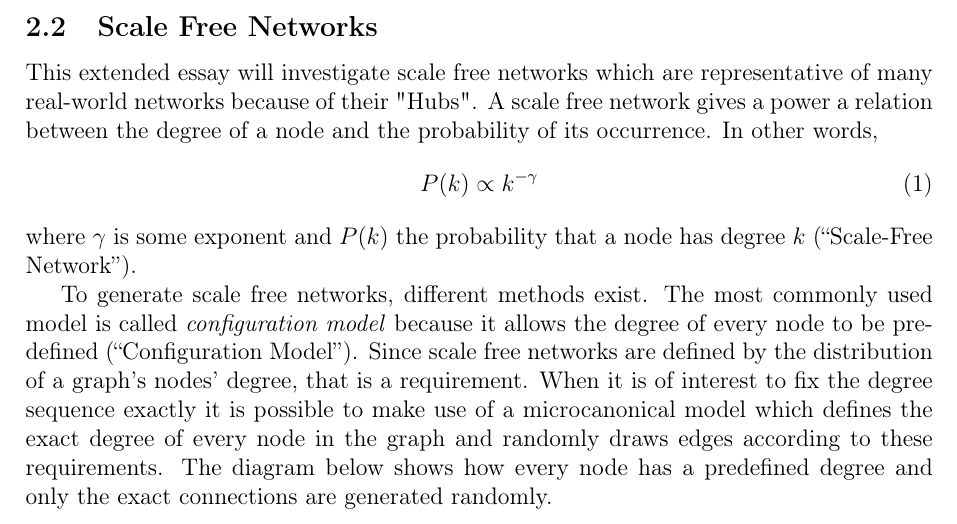
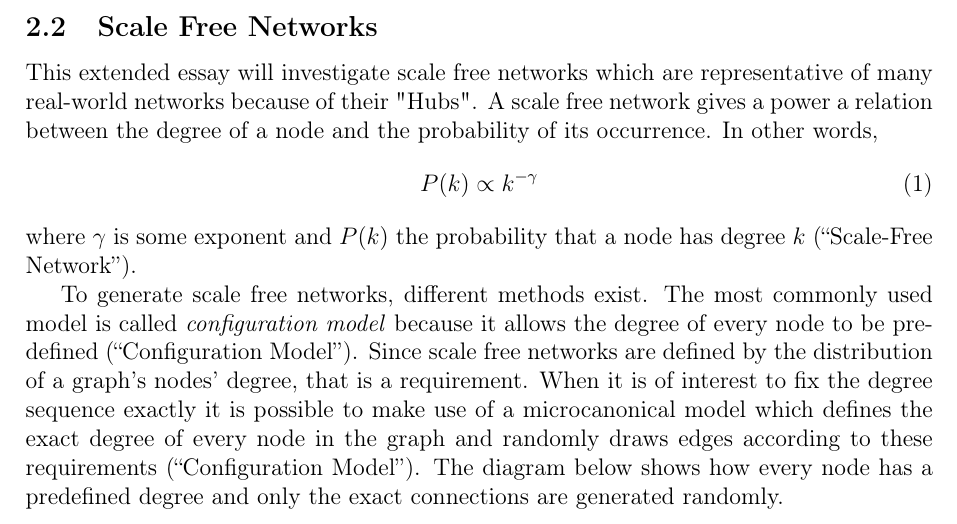
Before and after one commit to informatiky/LaTeX, a LaTeX document (Extended Essay/Johannes - Mathematics Extended Essay - Probabilistic method.tex): part of page 4 of 16, cut so that both start at the same text. Compiled offline with pdfLaTeX.

Commit message:
Auto-commit: 2026-09-13 14:53:56

```diff
--- a/Extended Essay/Johannes - Mathematics Extended Essay - Probabilistic method.tex
+++ b/Extended Essay/Johannes - Mathematics Extended Essay - Probabilistic method.tex
@@ -109,7 +109,7 @@ This extended essay will investigate scale free networks which are representativ
 \end{equation}
 where \( \gamma \) is some exponent and \( P(k) \) the probability that a node has degree \( k \) \autocite{ScalefreeNetwork2026}.
 
-To generate scale free networks, different methods exist. The most commonly used model is called \textit{configuration model} because it allows the degree of every node to be pre-defined \autocite{ConfigurationModel2025}. Since scale free networks are defined by the distribution of a graph's nodes' degree, that is a requirement. When it is of interest to fix the degree sequence exactly it is possible to make use of a microcanonical model which defines the exact degree of every node in the graph and randomly draws edges according to these requirements. The diagram below shows how every node has a predefined degree and only the exact connections are generated randomly.
+To generate scale free networks, different methods exist. The most commonly used model is called \textit{configuration model} because it allows the degree of every node to be pre-defined \autocite{ConfigurationModel2025}. Since scale free networks are defined by the distribution of a graph's nodes' degree, that is a requirement. When it is of interest to fix the degree sequence exactly it is possible to make use of a microcanonical model which defines the exact degree of every node in the graph and randomly draws edges according to these requirements \autocite{ConfigurationModel2025}. The diagram below shows how every node has a predefined degree and only the exact connections are generated randomly.
 \begin{figure}[H]
 \centering
 \begin{tikzpicture}[
```
